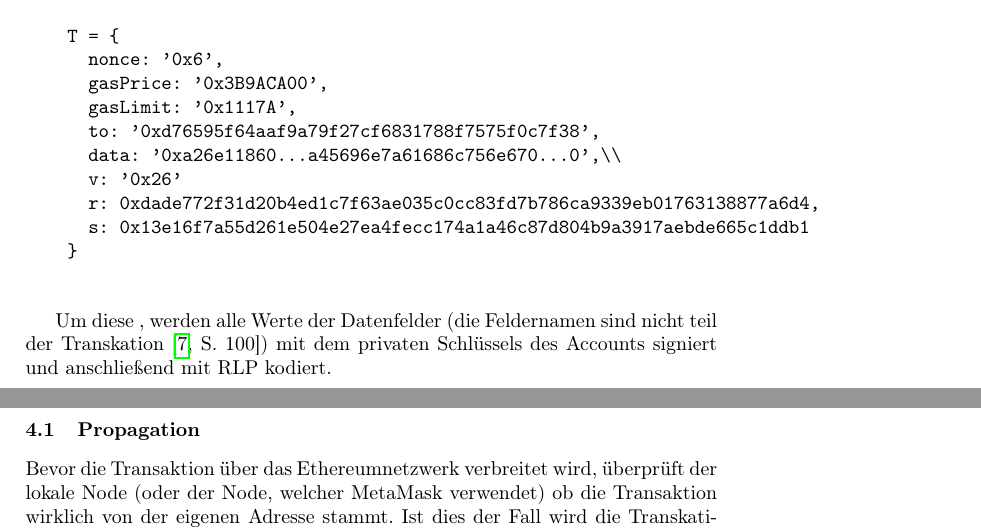
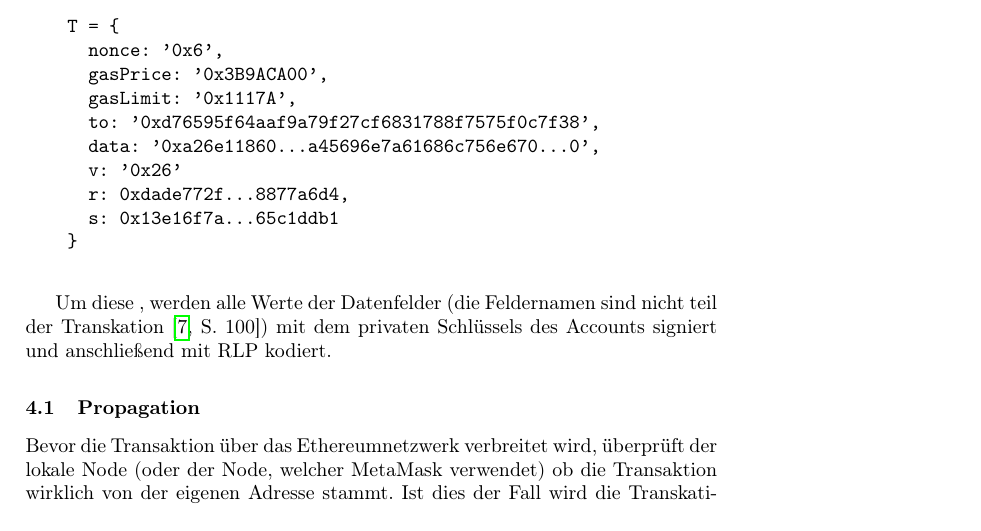
Before and after one commit to campfireman/SEM-ethereum-transactions, a LaTeX paper (paper.tex): two parts of pages 13 and 14 of 15 before the commit and part of page 12 of 13 after it, the two joined at a grey line, cut so that both start at the same text. Compiled offline with pdfLaTeX.

Commit message:
Verbesserungen

```diff
--- a/paper.tex
+++ b/paper.tex
@@ -298,10 +291,10 @@ Wir haben nun alle notwendigen Konzepte und Inhalte einer Ethereumtranskation ke
       gasPrice: '0x3B9ACA00',
       gasLimit: '0x1117A',
       to: '0xd76595f64aaf9a79f27cf6831788f7575f0c7f38',
-      data: '0xa26e11860...a45696e7a61686c756e670...0',\\
+      data: '0xa26e11860...a45696e7a61686c756e670...0',
       v: '0x26'
-      r: 0xdade772f31d20b4ed1c7f63ae035c0cc83fd7b786ca9339eb01763138877a6d4,
-      s: 0x13e16f7a55d261e504e27ea4fecc174a1a46c87d804b9a3917aebde665c1ddb1
+      r: 0xdade772f...8877a6d4,
+      s: 0x13e16f7a...65c1ddb1
     }
   \end{verbatim}
 \end{center}
```
Also changed, not shown: paper.pdf, paper.tex (11 more changed lines).
